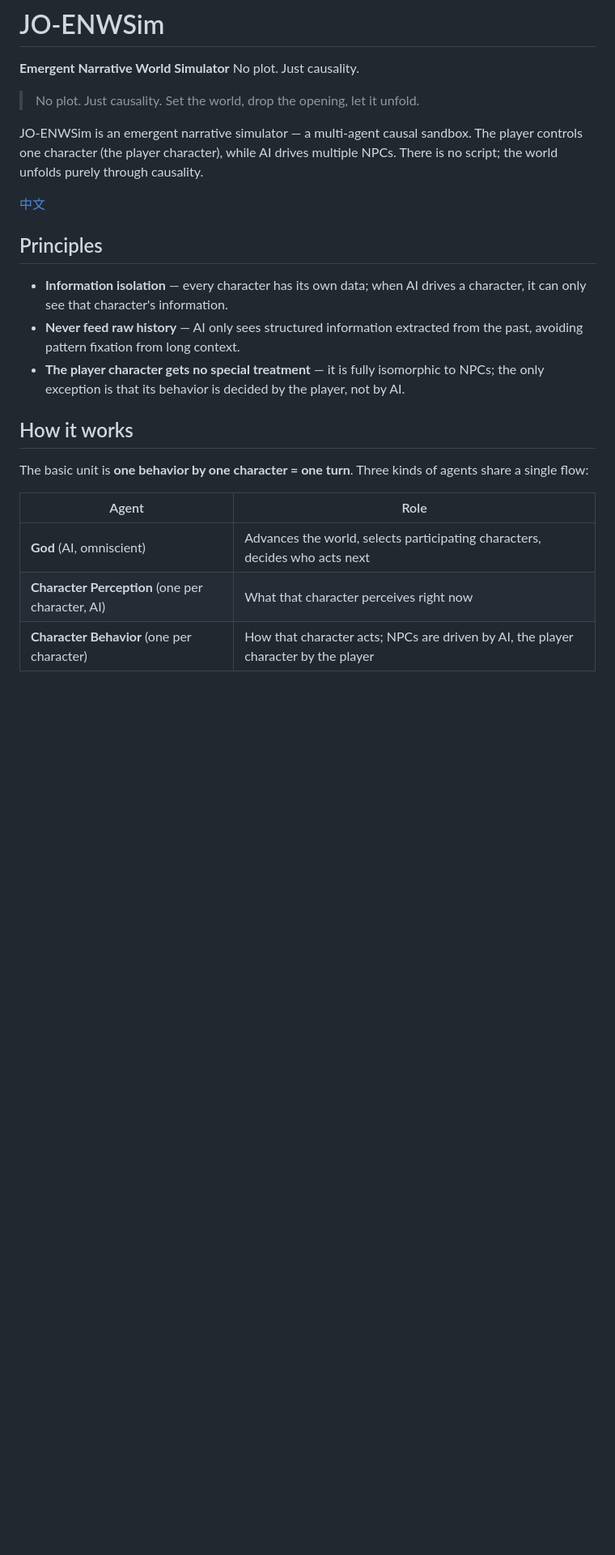
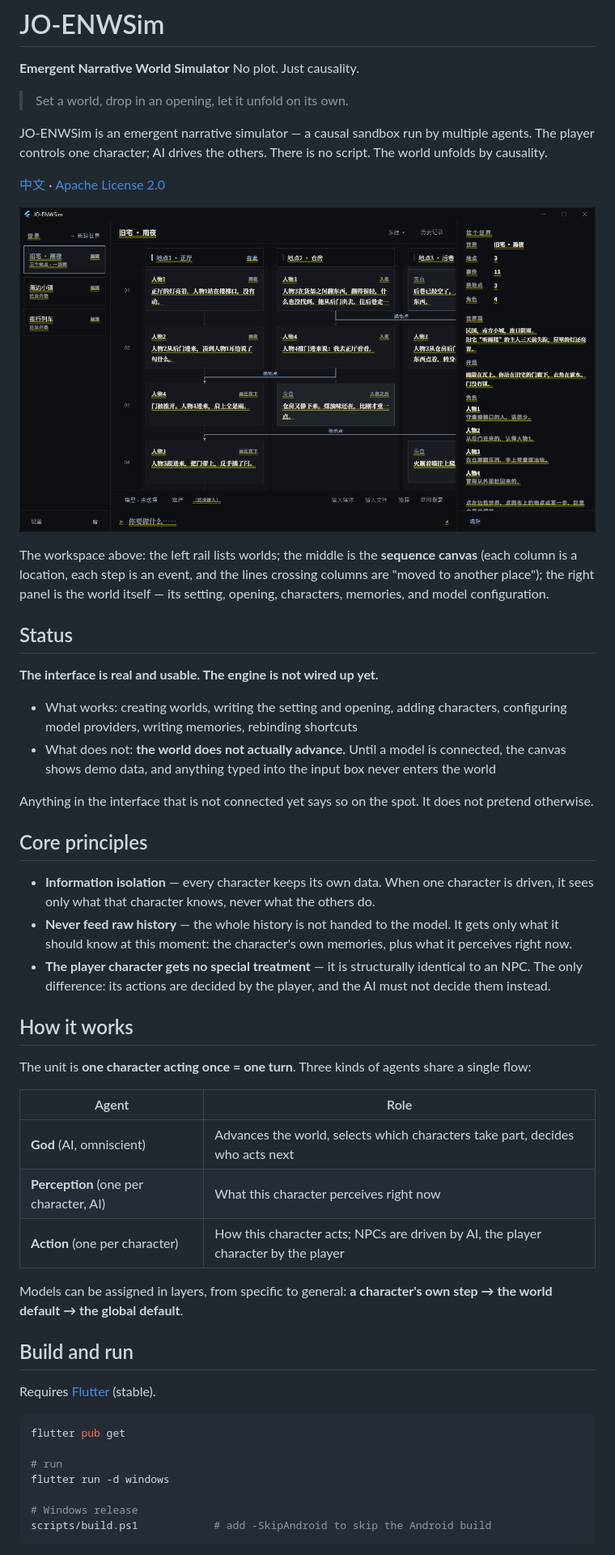
Before and after one commit to JO-Beacon/JO-ENWSim, a Markdown page: README_en_US.md, the part around the change printed below. Shown: that part at 81% size. Drawn GitHub-style; pictures changed too: docs/screenshot.png (added); blank space fills up the shorter version.

Commit message:
文档: 重写中英文 README

````diff
--- a/README_en_US.md
+++ b/README_en_US.md
@@ -3,25 +3,54 @@
 **Emergent Narrative World Simulator**
 No plot. Just causality.
 
-> No plot. Just causality.
-> Set the world, drop the opening, let it unfold.
+> Set a world, drop in an opening, let it unfold on its own.
 
-JO-ENWSim is an emergent narrative simulator — a multi-agent causal sandbox. The player controls one character (the player character), while AI drives multiple NPCs. There is no script; the world unfolds purely through causality.
+JO-ENWSim is an emergent narrative simulator — a causal sandbox run by multiple agents. The player controls one character; AI drives the others. There is no script. The world unfolds by causality.
 
-[中文](./README.md)
+[中文](./README.md) · [Apache License 2.0](./LICENSE)
 
-## Principles
+![Workspace](./docs/screenshot.png)
 
-- **Information isolation** — every character has its own data; when AI drives a character, it can only see that character's information.
-- **Never feed raw history** — AI only sees structured information extracted from the past, avoiding pattern fixation from long context.
-- **The player character gets no special treatment** — it is fully isomorphic to NPCs; the only exception is that its behavior is decided by the player, not by AI.
+The workspace above: the left rail lists worlds; the middle is the **sequence canvas** (each column is a location, each step is an event, and the lines crossing columns are "moved to another place"); the right panel is the world itself — its setting, opening, characters, memories, and model configuration.
+
+## Status
+
+**The interface is real and usable. The engine is not wired up yet.**
+
+- What works: creating worlds, writing the setting and opening, adding characters, configuring model providers, writing memories, rebinding shortcuts
+- What does not: **the world does not actually advance.** Until a model is connected, the canvas shows demo data, and anything typed into the input box never enters the world
+
+Anything in the interface that is not connected yet says so on the spot. It does not pretend otherwise.
+
+## Core principles
+
+- **Information isolation** — every character keeps its own data. When one character is driven, it sees only what that character knows, never what the others do.
+- **Never feed raw history** — the whole history is not handed to the model. It gets only what it should know at this moment: the character's own memories, plus what it perceives right now.
+- **The player character gets no special treatment** — it is structurally identical to an NPC. The only difference: its actions are decided by the player, and the AI must not decide them instead.
 
 ## How it works
 
-The basic unit is **one behavior by one character = one turn**. Three kinds of agents share a single flow:
+The unit is **one character acting once = one turn**. Three kinds of agents share a single flow:
 
 | Agent | Role |
-|-------|------|
-| **God** (AI, omniscient) | Advances the world, selects participating characters, decides who acts next |
-| **Character Perception** (one per character, AI) | What that character perceives right now |
-| **Character Behavior** (one per character) | How that character acts; NPCs are driven by AI, the player character by the player |
+| --- | --- |
+| **God** (AI, omniscient) | Advances the world, selects which characters take part, decides who acts next |
+| **Perception** (one per character, AI) | What this character perceives right now |
+| **Action** (one per character) | How this character acts; NPCs are driven by AI, the player character by the player |
+
+Models can be assigned in layers, from specific to general: **a character's own step → the world default → the global default**.
+
+## Build and run
+
+Requires [Flutter](https://flutter.dev) (stable).
+
+```sh
+flutter pub get
+
+# run
+flutter run -d windows
+
+# Windows release
+scripts/build.ps1            # add -SkipAndroid to skip the Android build
+```
+
````
Also changed, not shown: other parts of README_en_US.md (+19 -11 lines), README.md (+56 -20 lines).
